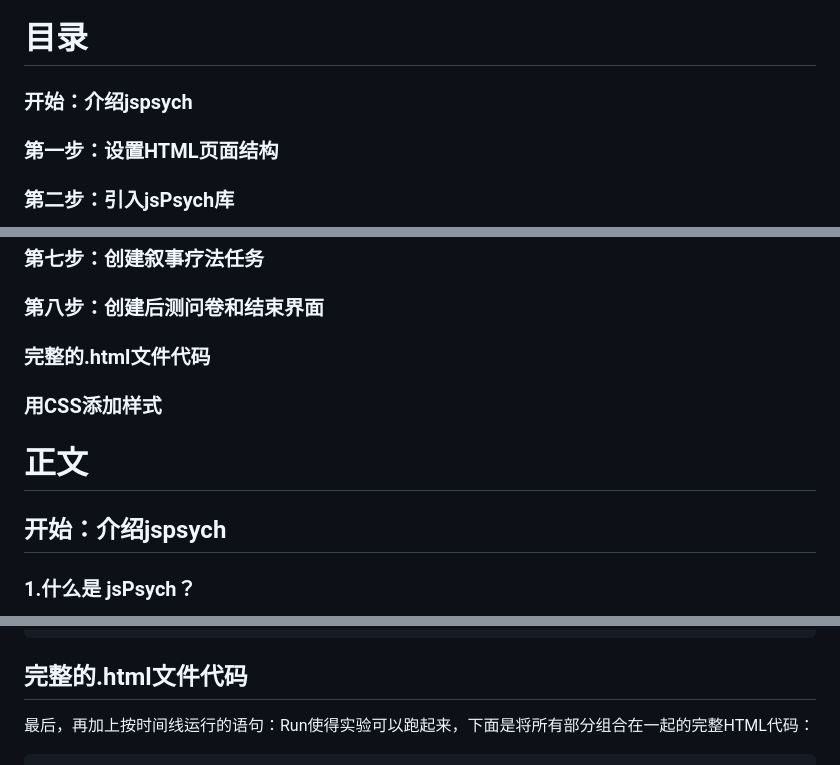
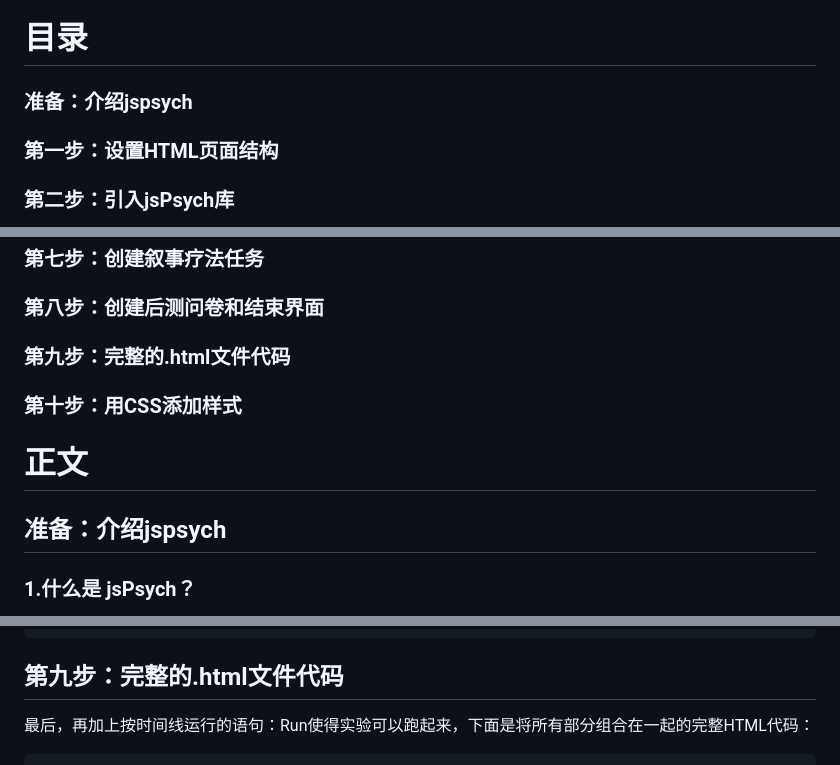
Before and after one commit to KailiangGe/Psychological_Experiment-Narrative_Therapy, a Markdown page: TUTORIAL.md, 3 parts joined by grey strips. Rendered like a GitHub page.

````diff
--- a/TUTORIAL.md
+++ b/TUTORIAL.md
@@ -1,7 +1,7 @@
 # 心理学实验程序编写教程：jspsych的使用入门
 # 目录
 
-### 开始：介绍jspsych
+### 准备：介绍jspsych
 ### 第一步：设置HTML页面结构
 ### 第二步：引入jsPsych库
 ### 第三步：初始化jsPsych ##
@@ -10,11 +10,11 @@
 ### 第六步：创建叙事疗法引导页面 ##
 ### 第七步：创建叙事疗法任务 ##
 ### 第八步：创建后测问卷和结束界面 ##
-### 完整的.html文件代码 ##
-### 用CSS添加样式 ###
+### 第九步：完整的.html文件代码 ##
+### 第十步：用CSS添加样式 ###
 
 # 正文
-## 开始：介绍jspsych
+## 准备：介绍jspsych
 
 ### 1.什么是 jsPsych？
 
@@ -353,7 +353,7 @@ jsPsych是一个用于创建心理学实验的JavaScript库。我们需要将jsP
      };
 ```
 
-## 完整的.html文件代码 ##
+## 第九步：完整的.html文件代码 ##
 最后，再加上按时间线运行的语句：Run使得实验可以跑起来，下面是将所有部分组合在一起的完整HTML代码：
 ```
 <!DOCTYPE html>
````
Also changed, not shown: other parts of TUTORIAL.md (+1 -1 lines).
